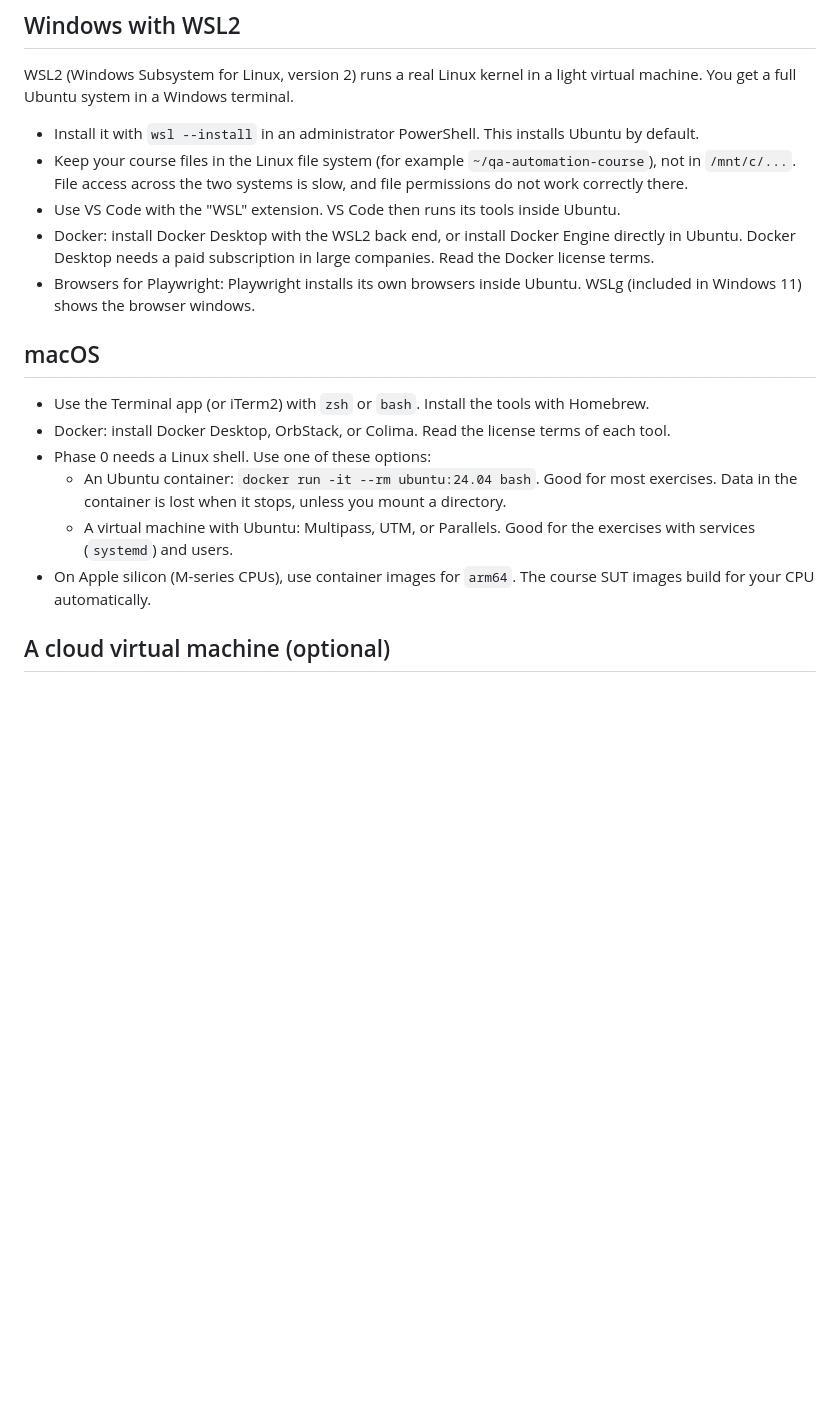
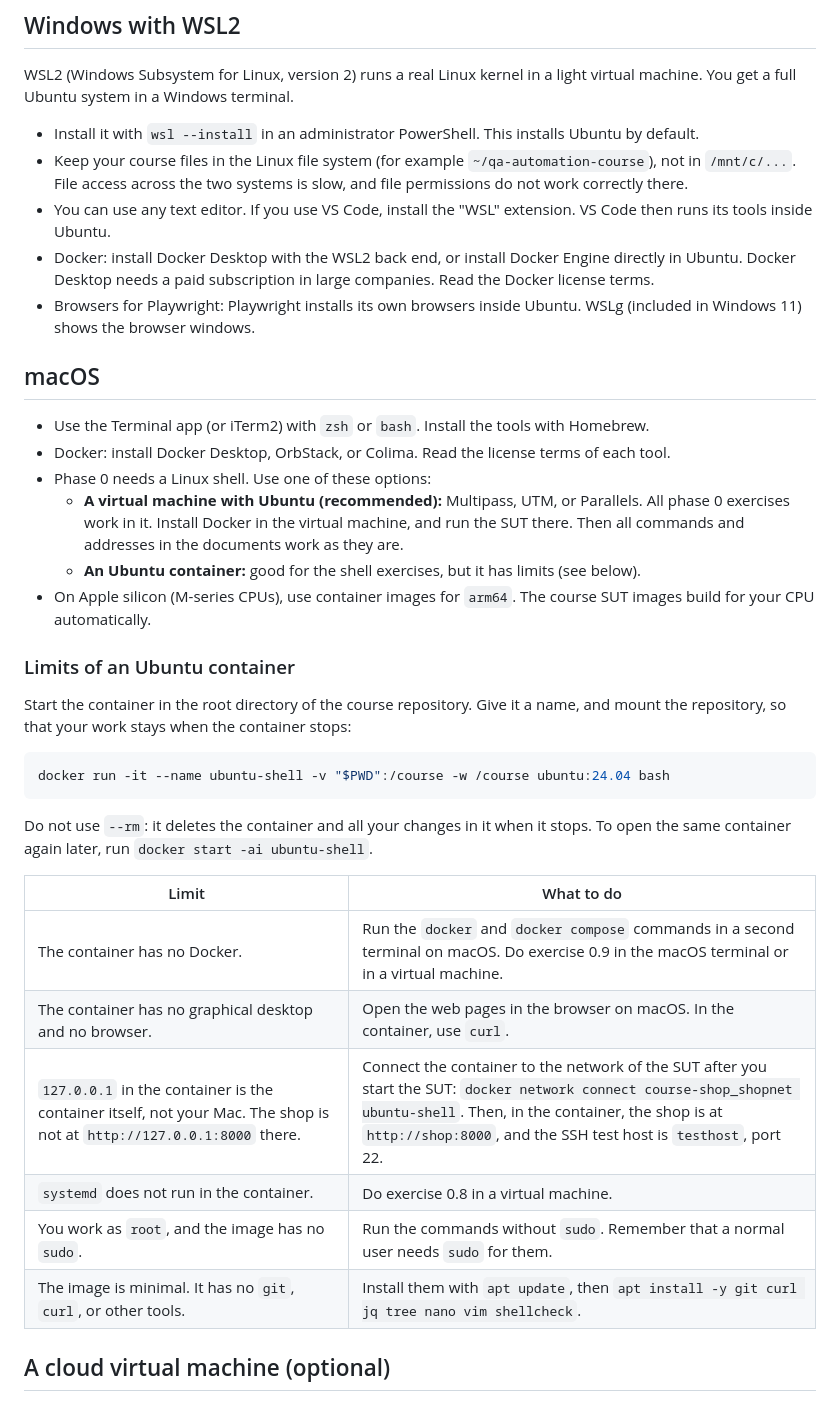
Before and after one commit to ethno2405/qa-automation-course, a Markdown page: docs/environment.md, the part around the change. GitHub-like rendering; blank space fills up the shorter version.

Commit message:
Explain the limits of an Ubuntu container on macOS and permit any text editor

````diff
--- a/docs/environment.md
+++ b/docs/environment.md
@@ -36,7 +36,7 @@ WSL2 (Windows Subsystem for Linux, version 2) runs a real Linux kernel in a ligh
 
 - Install it with `wsl --install` in an administrator PowerShell. This installs Ubuntu by default.
 - Keep your course files in the Linux file system (for example `~/qa-automation-course`), not in `/mnt/c/...`. File access across the two systems is slow, and file permissions do not work correctly there.
-- Use VS Code with the "WSL" extension. VS Code then runs its tools inside Ubuntu.
+- You can use any text editor. If you use VS Code, install the "WSL" extension. VS Code then runs its tools inside Ubuntu.
 - Docker: install Docker Desktop with the WSL2 back end, or install Docker Engine directly in Ubuntu. Docker Desktop needs a paid subscription in large companies. Read the Docker license terms.
 - Browsers for Playwright: Playwright installs its own browsers inside Ubuntu. WSLg (included in Windows 11) shows the browser windows.
 
@@ -45,9 +45,28 @@ WSL2 (Windows Subsystem for Linux, version 2) runs a real Linux kernel in a ligh
 - Use the Terminal app (or iTerm2) with `zsh` or `bash`. Install the tools with Homebrew.
 - Docker: install Docker Desktop, OrbStack, or Colima. Read the license terms of each tool.
 - Phase 0 needs a Linux shell. Use one of these options:
-  - An Ubuntu container: `docker run -it --rm ubuntu:24.04 bash`. Good for most exercises. Data in the container is lost when it stops, unless you mount a directory.
-  - A virtual machine with Ubuntu: Multipass, UTM, or Parallels. Good for the exercises with services (`systemd`) and users.
+  - **A virtual machine with Ubuntu (recommended):** Multipass, UTM, or Parallels. All phase 0 exercises work in it. Install Docker in the virtual machine, and run the SUT there. Then all commands and addresses in the documents work as they are.
+  - **An Ubuntu container:** good for the shell exercises, but it has limits (see below).
 - On Apple silicon (M-series CPUs), use container images for `arm64`. The course SUT images build for your CPU automatically.
+
+### Limits of an Ubuntu container
+
+Start the container in the root directory of the course repository. Give it a name, and mount the repository, so that your work stays when the container stops:
+
+```sh
+docker run -it --name ubuntu-shell -v "$PWD":/course -w /course ubuntu:24.04 bash
+```
+
+Do not use `--rm`: it deletes the container and all your changes in it when it stops. To open the same container again later, run `docker start -ai ubuntu-shell`.
+
+| Limit | What to do |
+|---|---|
+| The container has no Docker. | Run the `docker` and `docker compose` commands in a second terminal on macOS. Do exercise 0.9 in the macOS terminal or in a virtual machine. |
+| The container has no graphical desktop and no browser. | Open the web pages in the browser on macOS. In the container, use `curl`. |
+| `127.0.0.1` in the container is the container itself, not your Mac. The shop is not at `http://127.0.0.1:8000` there. | Connect the container to the network of the SUT after you start the SUT: `docker network connect course-shop_shopnet ubuntu-shell`. Then, in the container, the shop is at `http://shop:8000`, and the SSH test host is `testhost`, port 22. |
+| `systemd` does not run in the container. | Do exercise 0.8 in a virtual machine. |
+| You work as `root`, and the image has no `sudo`. | Run the commands without `sudo`. Remember that a normal user needs `sudo` for them. |
+| The image is minimal. It has no `git`, `curl`, or other tools. | Install them with `apt update`, then `apt install -y git curl jq tree nano vim shellcheck`. |
 
 ## A cloud virtual machine (optional)
 
````
Also changed, not shown: docs/phases/phase-0-linux.md (+4 -0 lines), docs/software-setup.md (+9 -3 lines).
